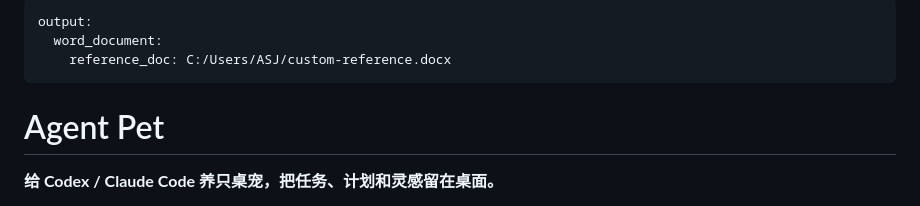
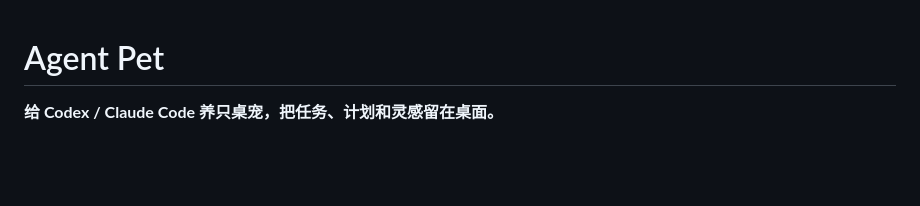
Before and after one commit to wy1003/agent-pet, a Markdown page: README.md, the part around the change. Drawn GitHub-style; blank space fills up the shorter version.

```diff
--- a/README.md
+++ b/README.md
@@ -1,8 +1,3 @@
----
-output:
-  word_document:
-    reference_doc: C:/Users/ASJ/custom-reference.docx
----
 
 # Agent Pet
 
```
